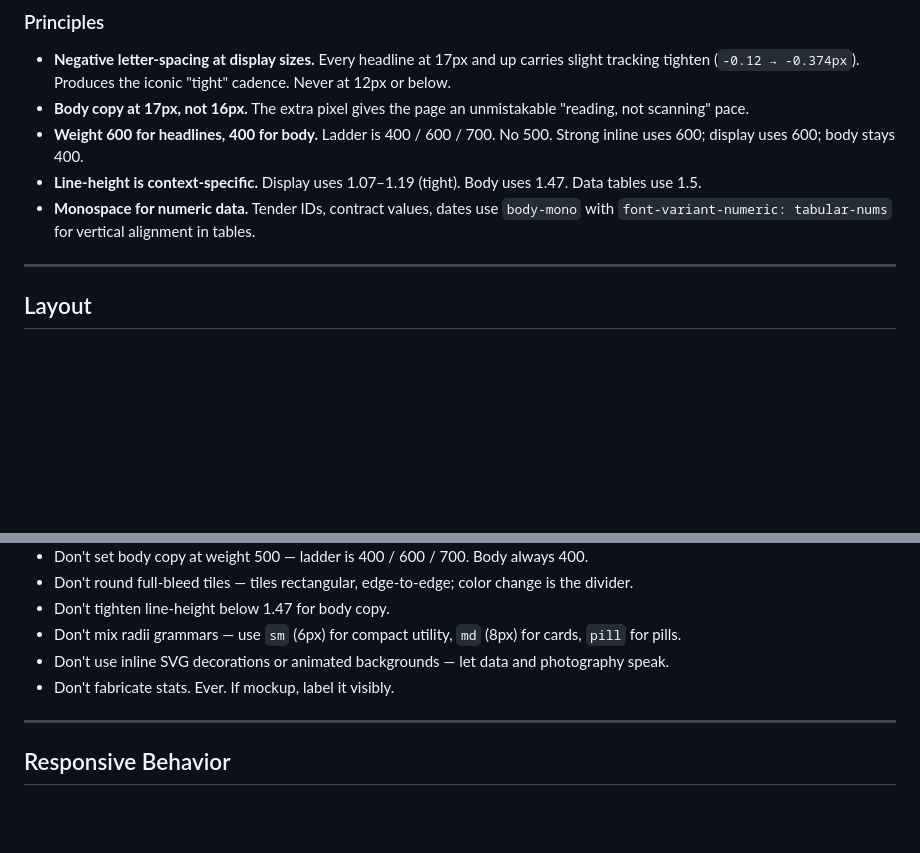
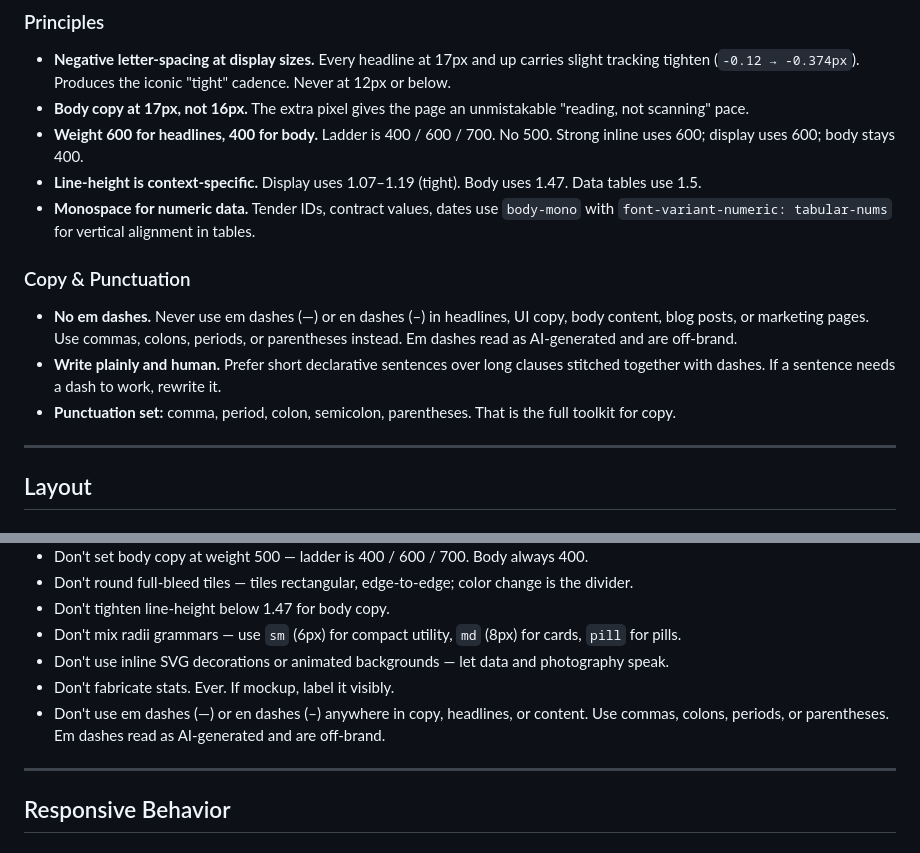
Before and after one commit to thanikakaur-star/refactored-waffle, a Markdown page: DESIGN.md, 2 parts joined by grey strips. Rendered like a GitHub page; blank space fills up the shorter version.

Commit message:
DESIGN.md: add "no em dashes" copy rule
Adds a Copy & Punctuation principle (and a Don't bullet) barring em/en dashes
in headlines, UI copy, content and marketing pages — they read as AI-generated
and are off-brand. Use commas, colons, periods, or parentheses instead.

Co-Authored-By: Claude Opus 4.8 <noreply@anthropic.com>
Claude-Session: https://claude.ai/code/session_014vNjudTvQ1nvHnoXPLTo5r

```diff
--- a/DESIGN.md
+++ b/DESIGN.md
@@ -92,6 +92,12 @@ The system uses **alternating full-bleed sections** (white ↔ black) with a sin
 - **Weight 600 for headlines, 400 for body.** Ladder is 400 / 600 / 700. No 500. Strong inline uses 600; display uses 600; body stays 400.
 - **Line-height is context-specific.** Display uses 1.07–1.19 (tight). Body uses 1.47. Data tables use 1.5.
 - **Monospace for numeric data.** Tender IDs, contract values, dates use `body-mono` with `font-variant-numeric: tabular-nums` for vertical alignment in tables.
+
+### Copy & Punctuation
+
+- **No em dashes.** Never use em dashes (—) or en dashes (–) in headlines, UI copy, body content, blog posts, or marketing pages. Use commas, colons, periods, or parentheses instead. Em dashes read as AI-generated and are off-brand.
+- **Write plainly and human.** Prefer short declarative sentences over long clauses stitched together with dashes. If a sentence needs a dash to work, rewrite it.
+- **Punctuation set:** comma, period, colon, semicolon, parentheses. That is the full toolkit for copy.
 
 ---
 
@@ -291,6 +297,7 @@ Every section begins with at least 48px of air above its headline and 32–48px
 - Don't mix radii grammars — use `sm` (6px) for compact utility, `md` (8px) for cards, `pill` for pills.
 - Don't use inline SVG decorations or animated backgrounds — let data and photography speak.
 - Don't fabricate stats. Ever. If mockup, label it visibly.
+- Don't use em dashes (—) or en dashes (–) anywhere in copy, headlines, or content. Use commas, colons, periods, or parentheses. Em dashes read as AI-generated and are off-brand.
 
 ---
 
```
